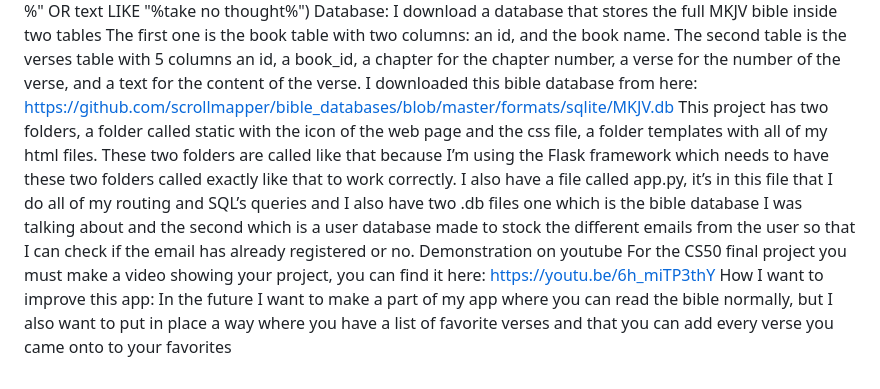
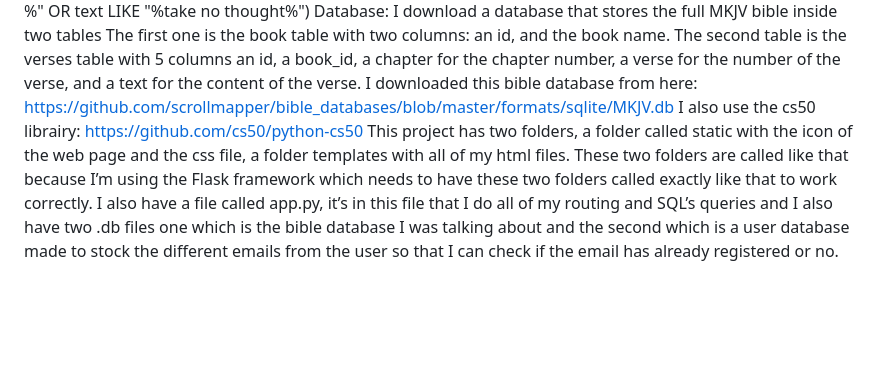
Before and after one commit to tean327/Bible-analyser, a Markdown page: finalProject/README.md, the part around the change. GitHub-like rendering; blank space fills up the shorter version.

```diff
--- a/finalProject/README.md
+++ b/finalProject/README.md
@@ -20,9 +20,5 @@ I download a database that stores the full MKJV bible inside two tables
 The first one is the book table with two columns: an id, and the book name.
 The second table is the verses table with 	5 columns an id, a book_id, a chapter for the chapter number, a verse for the number of the verse, and a text for the content of the verse.
 I downloaded this bible database from here: https://github.com/scrollmapper/bible_databases/blob/master/formats/sqlite/MKJV.db
+I also use the cs50 librairy: https://github.com/cs50/python-cs50
 This project has two folders, a folder called static with the icon of the web page and the css file, a folder templates with all of my html files. These two folders are called like that because I’m using the Flask framework which needs to have these two folders called exactly like that to work correctly. I also have a file called app.py, it’s in this file that I do all of my routing and SQL’s queries and I also have two .db files one which is the bible database I was talking about and the second which is a user database made to stock the different emails from the user so that I can check if the email has already registered or no.
-Demonstration on youtube
-For the CS50 final project you must make a video showing your project, you can find it here:
-https://youtu.be/6h_miTP3thY
-How I want to improve this app:
-In the future I want to make a part of my app where you can read the bible normally, but I also want to put in place a way where you have a list of favorite verses and that you can add every verse you came onto to your favorites
```
